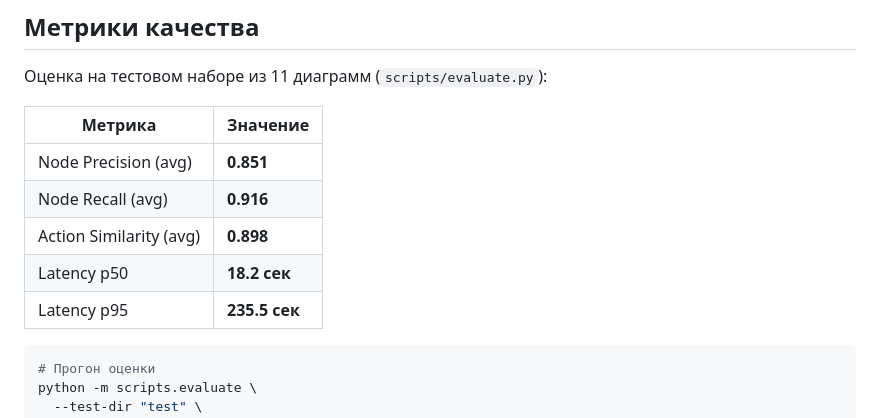
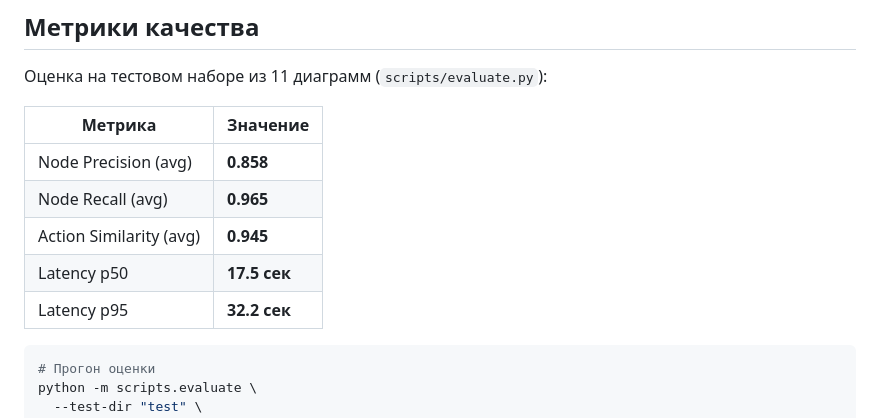
Before and after one commit to GameTrue/MegaSC_MLSysDes, a Markdown page: README.md, the part around the change. Drawn GitHub-style.

Commit message:
Обновление метрик в README.md до актуальных значений

````diff
--- a/README.md
+++ b/README.md
@@ -203,11 +203,11 @@ curl -X POST http://localhost:8000/api/generate \
 
 | Метрика | Значение |
 |---|---|
-| Node Precision (avg) | **0.851** |
-| Node Recall (avg) | **0.916** |
-| Action Similarity (avg) | **0.898** |
-| Latency p50 | **18.2 сек** |
-| Latency p95 | **235.5 сек** |
+| Node Precision (avg) | **0.858** |
+| Node Recall (avg) | **0.965** |
+| Action Similarity (avg) | **0.945** |
+| Latency p50 | **17.5 сек** |
+| Latency p95 | **32.2 сек** |
 
 ```bash
 # Прогон оценки
````
